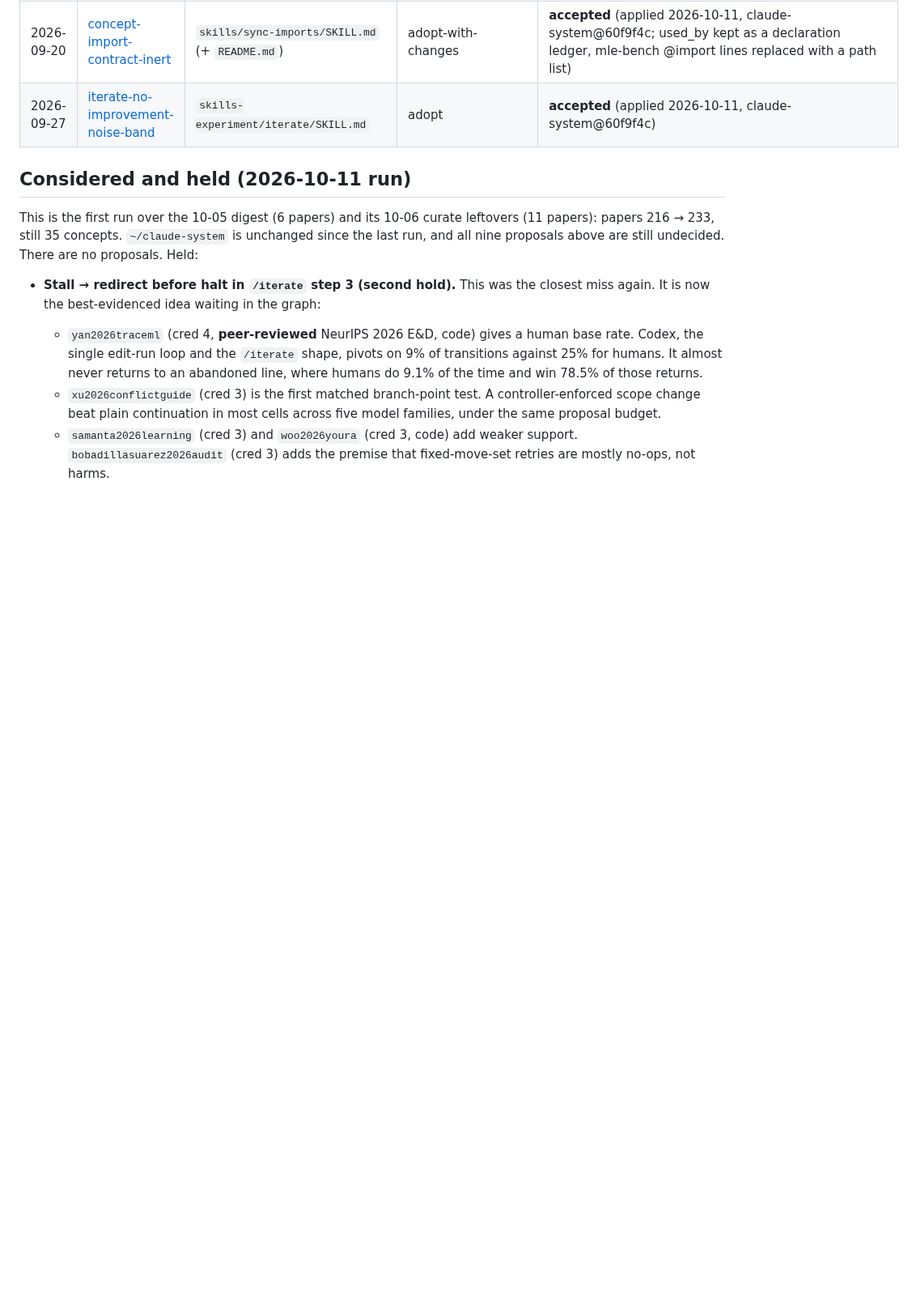
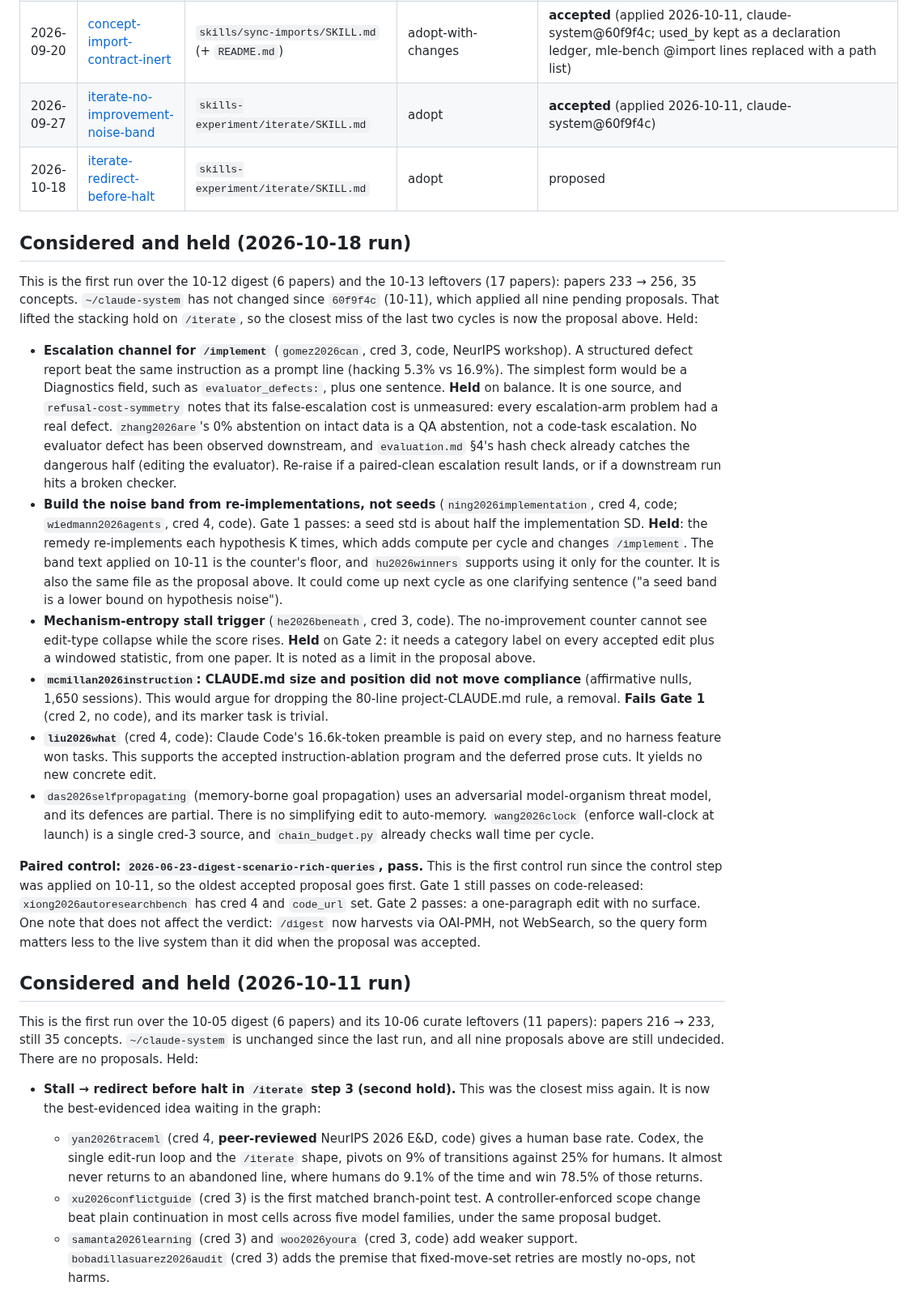
Before and after one commit to eschmitt88/agentic-research, a Markdown page: docs/system-proposals/_index.md, the part around the change. Shown at 81% size. GitHub-like rendering; blank space fills up the shorter version.

Commit message:
elevate 2026-10-18: 1 proposal (iterate-redirect-before-halt), 7 considered, control digest-scenario-rich-queries passes
Co-Authored-By: Claude Opus 5.5 <noreply@anthropic.com>

```diff
--- a/docs/system-proposals/_index.md
+++ b/docs/system-proposals/_index.md
@@ -28,6 +28,64 @@ one-line reason). `/elevate` will not re-propose a decided idea.
 | 2026-09-20 | [framework-rule-imports-dead](2026-09-20-framework-rule-imports-dead.md) | `templates/project/CLAUDE.md` (+ `install.sh`, 8 skills, 19 repos) | adopt | **accepted** (applied 2026-10-11 with the skill-side Read step, claude-system@60f9f4c; re-verified on 2.1.296; Read step added to all 15 `respects:` skills (proposal counted 8); 19-repo CLAUDE.md sweep) |
 | 2026-09-20 | [concept-import-contract-inert](2026-09-20-concept-import-contract-inert.md) | `skills/sync-imports/SKILL.md` (+ `README.md`) | adopt-with-changes | **accepted** (applied 2026-10-11, claude-system@60f9f4c; used_by kept as a declaration ledger, mle-bench @import lines replaced with a path list) |
 | 2026-09-27 | [iterate-no-improvement-noise-band](2026-09-27-iterate-no-improvement-noise-band.md) | `skills-experiment/iterate/SKILL.md` | adopt | **accepted** (applied 2026-10-11, claude-system@60f9f4c) |
+| 2026-10-18 | [iterate-redirect-before-halt](2026-10-18-iterate-redirect-before-halt.md) | `skills-experiment/iterate/SKILL.md` | adopt | proposed |
+
+## Considered and held (2026-10-18 run)
+
+This is the first run over the 10-12 digest (6 papers) and the 10-13
+leftovers (17 papers): papers 233 → 256, 35 concepts. `~/claude-system` has
+not changed since `60f9f4c` (10-11), which applied all nine pending
+proposals. That lifted the stacking hold on `/iterate`, so the closest miss
+of the last two cycles is now the proposal above. Held:
+
+- **Escalation channel for `/implement`** (`gomez2026can`, cred 3, code,
+  NeurIPS workshop). A structured defect report beat the same instruction
+  as a prompt line (hacking 5.3% vs 16.9%). The simplest form would be a
+  Diagnostics field, such as `evaluator_defects:`, plus one sentence.
+  **Held** on balance. It is one source, and `refusal-cost-symmetry` notes
+  that its false-escalation cost is unmeasured: every escalation-arm
+  problem had a real defect. `zhang2026are`'s 0% abstention on intact data
+  is a QA abstention, not a code-task escalation. No evaluator defect has
+  been observed downstream, and `evaluation.md` §4's hash check already
+  catches the dangerous half (editing the evaluator). Re-raise if a
+  paired-clean escalation result lands, or if a downstream run hits a
+  broken checker.
+- **Build the noise band from re-implementations, not seeds**
+  (`ning2026implementation`, cred 4, code; `wiedmann2026agents`, cred 4,
+  code). Gate 1 passes: a seed std is about half the implementation SD.
+  **Held**: the remedy re-implements each hypothesis K times, which adds
+  compute per cycle and changes `/implement`. The band text applied on
+  10-11 is the counter's floor, and `hu2026winners` supports using it only
+  for the counter. It is also the same file as the proposal above. It
+  could come up next cycle as one clarifying sentence ("a seed band is a
+  lower bound on hypothesis noise").
+- **Mechanism-entropy stall trigger** (`he2026beneath`, cred 3, code).
+  The no-improvement counter cannot see edit-type collapse while the score
+  rises. **Held** on Gate 2: it needs a category label on every accepted
+  edit plus a windowed statistic, from one paper. It is noted as a limit in
+  the proposal above.
+- **`mcmillan2026instruction`: CLAUDE.md size and position did not move
+  compliance** (affirmative nulls, 1,650 sessions). This would argue for
+  dropping the 80-line project-CLAUDE.md rule, a removal. **Fails Gate 1**
+  (cred 2, no code), and its marker task is trivial.
+- **`liu2026what`** (cred 4, code): Claude Code's 16.6k-token preamble is
+  paid on every step, and no harness feature won tasks. This supports the
+  accepted instruction-ablation program and the deferred prose cuts. It
+  yields no new concrete edit.
+- `das2026selfpropagating` (memory-borne goal propagation) uses an
+  adversarial model-organism threat model, and its defences are partial.
+  There is no simplifying edit to auto-memory. `wang2026clock` (enforce
+  wall-clock at launch) is a single cred-3 source, and `chain_budget.py`
+  already checks wall time per cycle.
+
+**Paired control: `2026-06-23-digest-scenario-rich-queries`, pass.** This is
+the first control run since the control step was applied on 10-11, so the
+oldest accepted proposal goes first. Gate 1 still passes on code-released:
+`xiong2026autoresearchbench` has cred 4 and `code_url` set. Gate 2 passes:
+a one-paragraph edit with no surface. One note that does not affect the
+verdict: `/digest` now harvests via OAI-PMH, not WebSearch, so the query
+form matters less to the live system than it did when the proposal was
+accepted.
 
 ## Considered and held (2026-10-11 run)
 
```
Also changed, not shown: _meta/log.md (+1 -0 lines), docs/system-proposals/2026-10-18-iterate-redirect-before-halt.md (added, +185 -0 lines).
